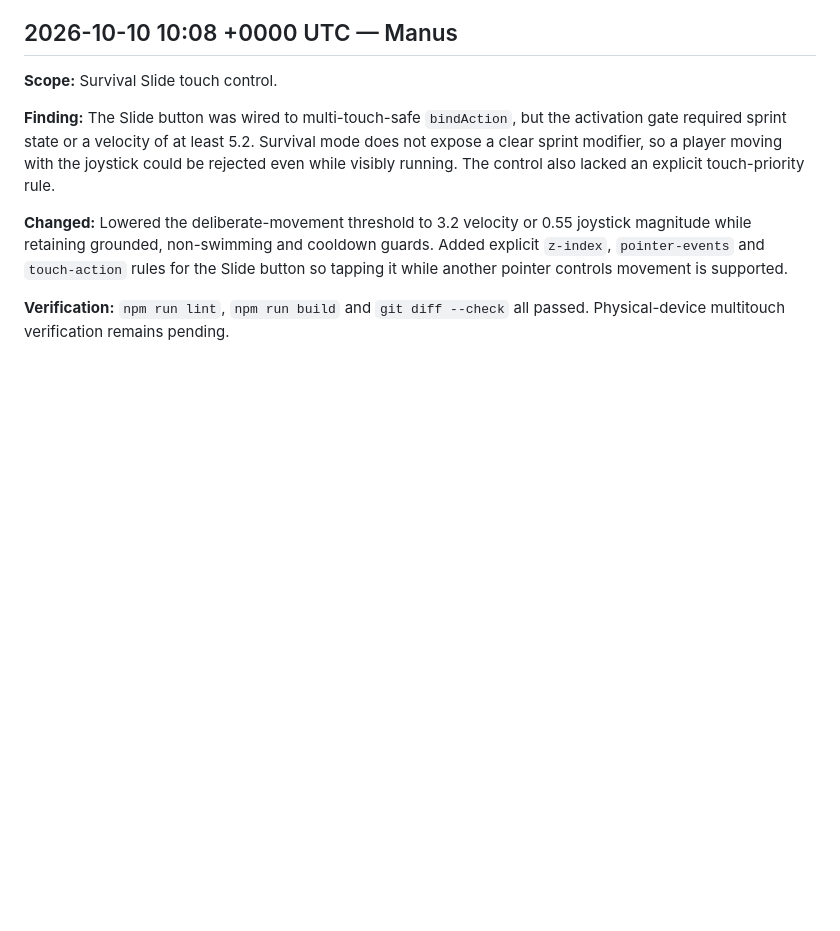
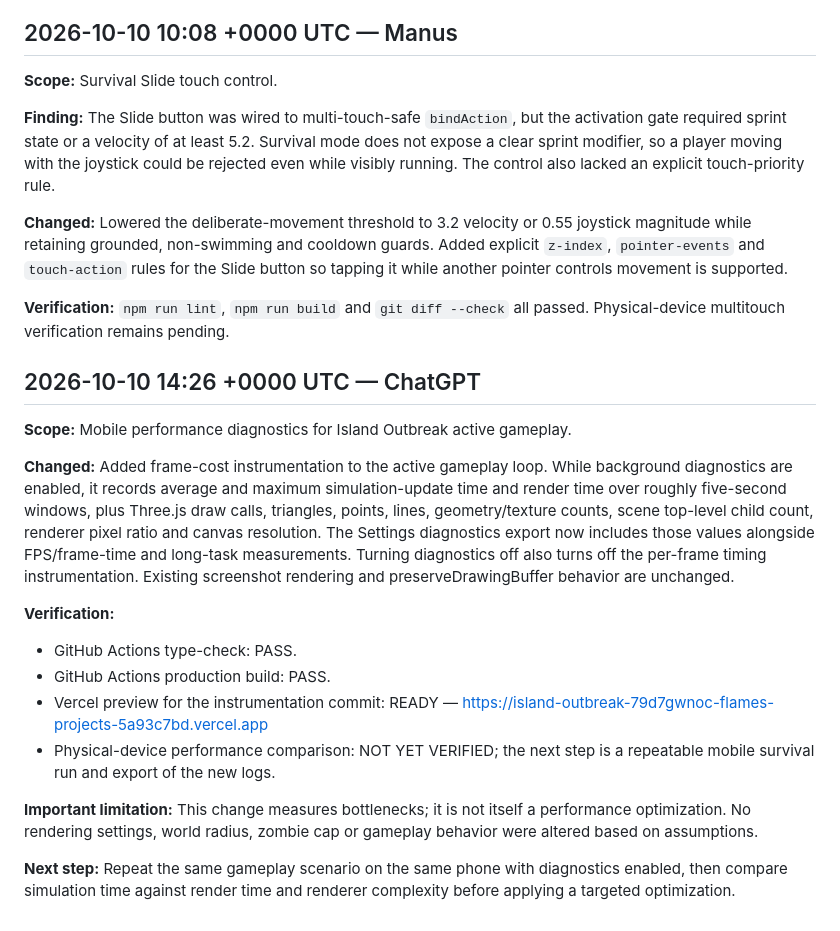
Before and after one commit to Flames1720/my-new-repo, a Markdown page: AGENT_CHANGELOG.md, the part around the change. Rendered like a GitHub page; blank space fills up the shorter version.

Commit message:
Document mobile performance diagnostics instrumentation

```diff
--- a/AGENT_CHANGELOG.md
+++ b/AGENT_CHANGELOG.md
@@ -862,3 +862,19 @@ These remain the next coherent migration steps; the existing smooth terrain and
 **Changed:** Lowered the deliberate-movement threshold to 3.2 velocity or 0.55 joystick magnitude while retaining grounded, non-swimming and cooldown guards. Added explicit `z-index`, `pointer-events` and `touch-action` rules for the Slide button so tapping it while another pointer controls movement is supported.
 
 **Verification:** `npm run lint`, `npm run build` and `git diff --check` all passed. Physical-device multitouch verification remains pending.
+
+## 2026-10-10 14:26 +0000 UTC — ChatGPT
+
+**Scope:** Mobile performance diagnostics for Island Outbreak active gameplay.
+
+**Changed:** Added frame-cost instrumentation to the active gameplay loop. While background diagnostics are enabled, it records average and maximum simulation-update time and render time over roughly five-second windows, plus Three.js draw calls, triangles, points, lines, geometry/texture counts, scene top-level child count, renderer pixel ratio and canvas resolution. The Settings diagnostics export now includes those values alongside FPS/frame-time and long-task measurements. Turning diagnostics off also turns off the per-frame timing instrumentation. Existing screenshot rendering and preserveDrawingBuffer behavior are unchanged.
+
+**Verification:**
+- GitHub Actions type-check: PASS.
+- GitHub Actions production build: PASS.
+- Vercel preview for the instrumentation commit: READY — https://island-outbreak-79d7gwnoc-flames-projects-5a93c7bd.vercel.app
+- Physical-device performance comparison: NOT YET VERIFIED; the next step is a repeatable mobile survival run and export of the new logs.
+
+**Important limitation:** This change measures bottlenecks; it is not itself a performance optimization. No rendering settings, world radius, zombie cap or gameplay behavior were altered based on assumptions.
+
+**Next step:** Repeat the same gameplay scenario on the same phone with diagnostics enabled, then compare simulation time against render time and renderer complexity before applying a targeted optimization.
```
